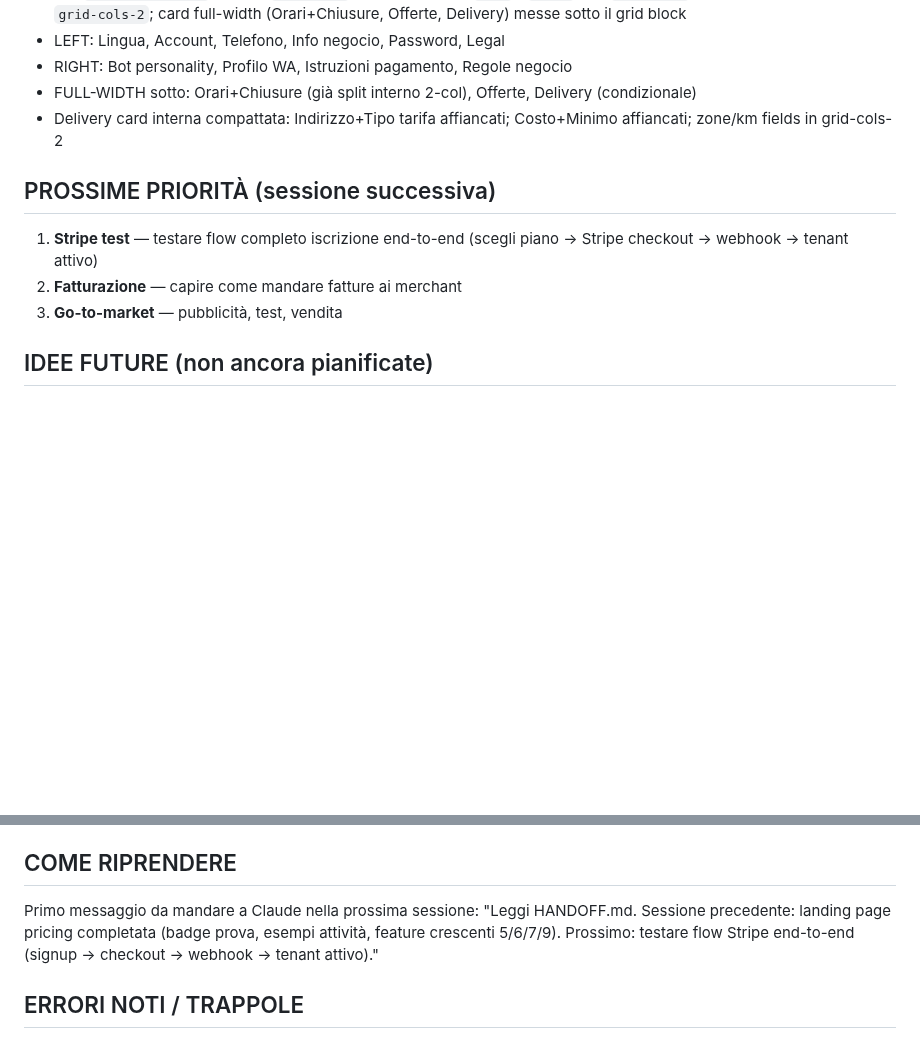
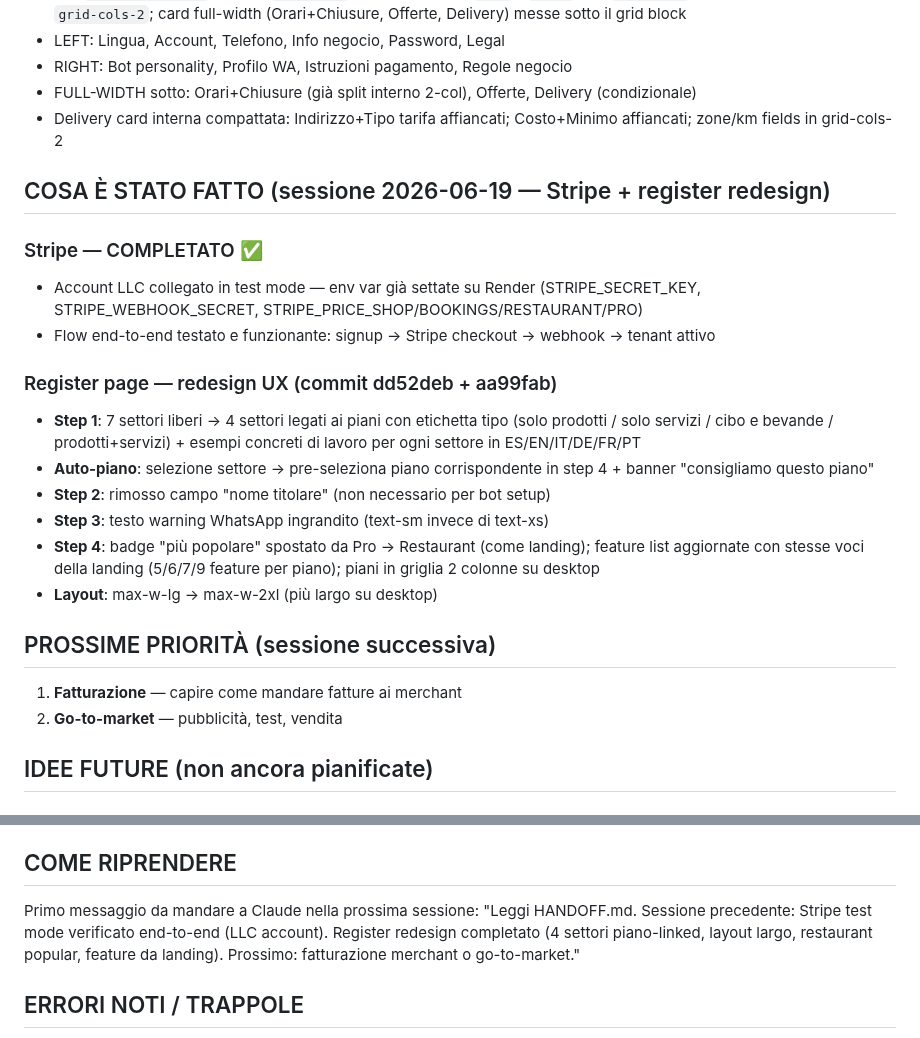
Before and after one commit to fraccetta-hub/sara-bot, a Markdown page: HANDOFF.md, 2 parts joined by grey strips. Rendered like a GitHub page; blank space fills up the shorter version.

Commit message:
docs: update HANDOFF — Stripe verified, register redesign complete
Co-Authored-By: Claude Sonnet 4.6 <noreply@anthropic.com>

```diff
--- a/HANDOFF.md
+++ b/HANDOFF.md
@@ -663,10 +663,23 @@ ALTER TABLE conversations ADD COLUMN IF NOT EXISTS last_nudge_at TIMESTAMPTZ;
 - FULL-WIDTH sotto: Orari+Chiusure (già split interno 2-col), Offerte, Delivery (condizionale)
 - Delivery card interna compattata: Indirizzo+Tipo tarifa affiancati; Costo+Minimo affiancati; zone/km fields in grid-cols-2
 
+## COSA È STATO FATTO (sessione 2026-06-19 — Stripe + register redesign)
+
+### Stripe — COMPLETATO ✅
+- Account LLC collegato in test mode — env var già settate su Render (STRIPE_SECRET_KEY, STRIPE_WEBHOOK_SECRET, STRIPE_PRICE_SHOP/BOOKINGS/RESTAURANT/PRO)
+- Flow end-to-end testato e funzionante: signup → Stripe checkout → webhook → tenant attivo
+
+### Register page — redesign UX (commit dd52deb + aa99fab)
+- **Step 1**: 7 settori liberi → 4 settori legati ai piani con etichetta tipo (solo prodotti / solo servizi / cibo e bevande / prodotti+servizi) + esempi concreti di lavoro per ogni settore in ES/EN/IT/DE/FR/PT
+- **Auto-piano**: selezione settore → pre-seleziona piano corrispondente in step 4 + banner "consigliamo questo piano"
+- **Step 2**: rimosso campo "nome titolare" (non necessario per bot setup)
+- **Step 3**: testo warning WhatsApp ingrandito (text-sm invece di text-xs)
+- **Step 4**: badge "più popolare" spostato da Pro → Restaurant (come landing); feature list aggiornate con stesse voci della landing (5/6/7/9 feature per piano); piani in griglia 2 colonne su desktop
+- **Layout**: max-w-lg → max-w-2xl (più largo su desktop)
+
 ## PROSSIME PRIORITÀ (sessione successiva)
-1. **Stripe test** — testare flow completo iscrizione end-to-end (scegli piano → Stripe checkout → webhook → tenant attivo)
-2. **Fatturazione** — capire come mandare fatture ai merchant
-3. **Go-to-market** — pubblicità, test, vendita
+1. **Fatturazione** — capire come mandare fatture ai merchant
+2. **Go-to-market** — pubblicità, test, vendita
 
 ## IDEE FUTURE (non ancora pianificate)
 
@@ -701,7 +714,7 @@ ALTER TABLE conversations ADD COLUMN IF NOT EXISTS last_nudge_at TIMESTAMPTZ;
 
 ## COME RIPRENDERE
 Primo messaggio da mandare a Claude nella prossima sessione:
-"Leggi HANDOFF.md. Sessione precedente: landing page pricing completata (badge prova, esempi attività, feature crescenti 5/6/7/9). Prossimo: testare flow Stripe end-to-end (signup → checkout → webhook → tenant attivo)."
+"Leggi HANDOFF.md. Sessione precedente: Stripe test mode verificato end-to-end (LLC account). Register redesign completato (4 settori piano-linked, layout largo, restaurant popular, feature da landing). Prossimo: fatturazione merchant o go-to-market."
 
 ## ERRORI NOTI / TRAPPOLE
 - NON leggere/query tabella prod `tenants` con `select('*')` o colonne sensibili senza autorizzazione esplicita utente per quella lettura specifica — bloccato da permission classifier (dati merchant: token WhatsApp, telefoni). `superadmin GET /tenants/:id` ora usa campi espliciti sicuri.
```
